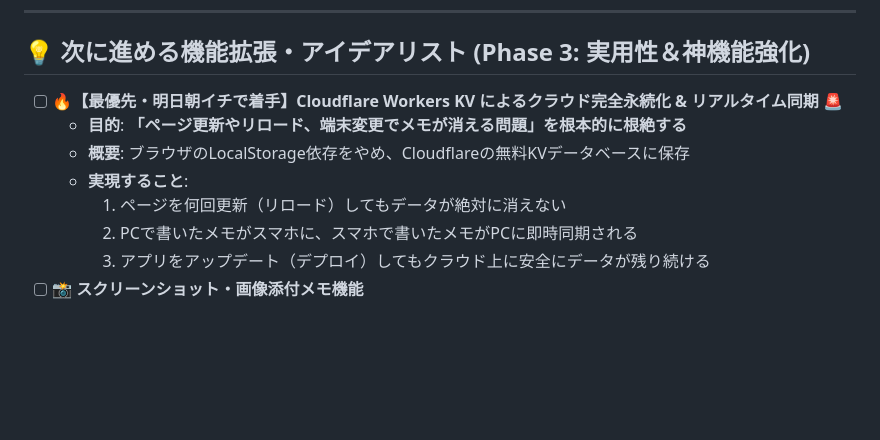
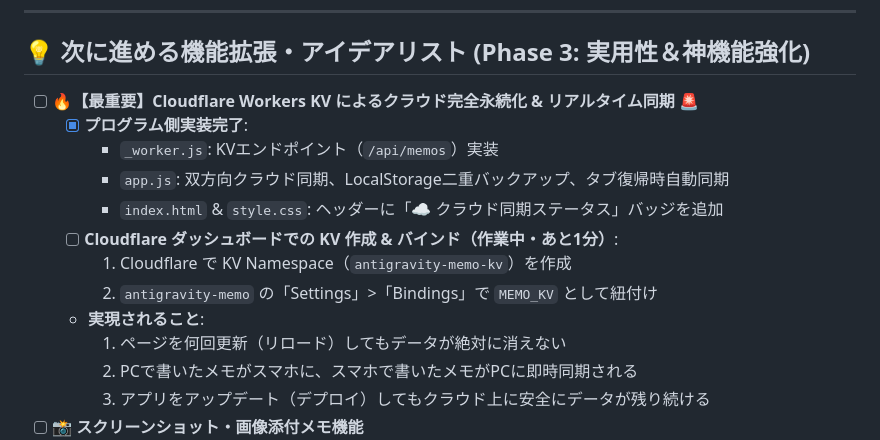
Before and after one commit to shinya4869ari-prog/antigravity-memo, a Markdown page: TODO.md, the part around the change. Drawn GitHub-style; blank space fills up the shorter version.

Commit message:
docs: update TODO.md with KV implementation progress

```diff
--- a/TODO.md
+++ b/TODO.md
@@ -45,10 +45,15 @@
 
 ## 💡 次に進める機能拡張・アイデアリスト (Phase 3: 実用性＆神機能強化)
 
-- [ ] **🔥【最優先・明日朝イチで着手】Cloudflare Workers KV によるクラウド完全永続化 & リアルタイム同期** 🚨
-  - **目的**: **「ページ更新やリロード、端末変更でメモが消える問題」を根本的に根絶する**
-  - **概要**: ブラウザのLocalStorage依存をやめ、Cloudflareの無料KVデータベースに保存
-  - **実現すること**:
+- [ ] **🔥【最重要】Cloudflare Workers KV によるクラウド完全永続化 & リアルタイム同期** 🚨
+  - [x] **プログラム側実装完了**:
+    - `_worker.js`: KVエンドポイント（`/api/memos`）実装
+    - `app.js`: 双方向クラウド同期、LocalStorage二重バックアップ、タブ復帰時自動同期
+    - `index.html` & `style.css`: ヘッダーに「☁️ クラウド同期ステータス」バッジを追加
+  - [ ] **Cloudflare ダッシュボードでの KV 作成 & バインド（作業中・あと1分）**:
+    1. Cloudflare で KV Namespace（`antigravity-memo-kv`）を作成
+    2. `antigravity-memo` の「Settings」>「Bindings」で `MEMO_KV` として紐付け
+  - **実現されること**:
     1. ページを何回更新（リロード）してもデータが絶対に消えない
     2. PCで書いたメモがスマホに、スマホで書いたメモがPCに即時同期される
     3. アプリをアップデート（デプロイ）してもクラウド上に安全にデータが残り続ける
```
